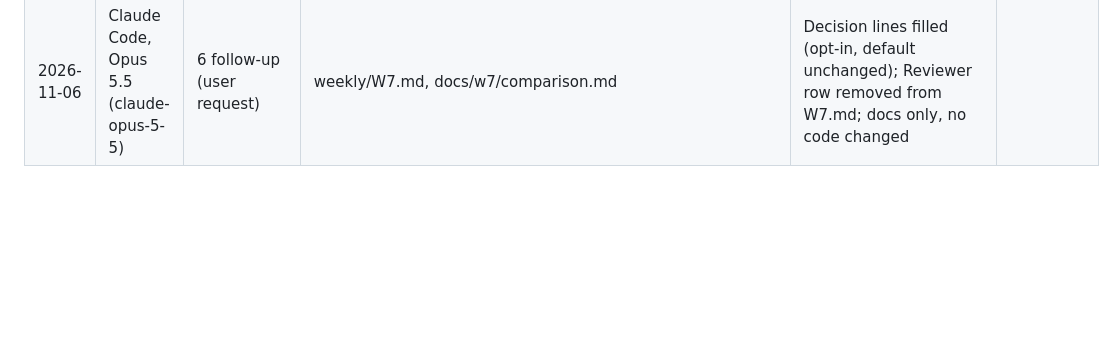
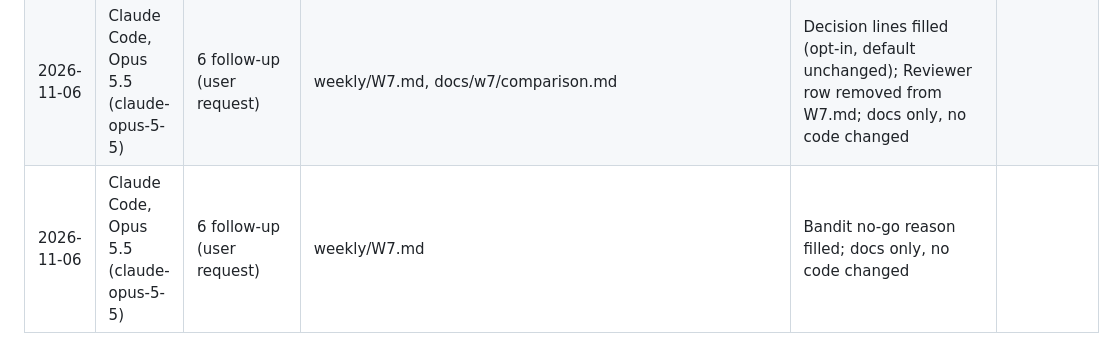
Before and after one commit to Bhuvan-56/adaptive-learning-path-planner-DAT, a Markdown page: weekly/W7_AI_LOG.md, the part around the change. GitHub-like rendering; blank space fills up the shorter version.

```diff
--- a/weekly/W7_AI_LOG.md
+++ b/weekly/W7_AI_LOG.md
@@ -10,3 +10,4 @@
 | 2026-11-06 | Claude Code, Opus 5.5 (claude-opus-5-5) | 5 Comparison | docs/w7/comparison.md | two numbers recomputed with awk one-liners (0.9814 over 250, 2.0490 over 1000) and matched; claim rule applied; pytest -q: 261 passed, 2 xfailed | |
 | 2026-11-06 | Claude Code, Opus 5.5 (claude-opus-5-5) | 6 Weekly report | weekly/W7.md | fresh pytest -q: 261 passed, 2 xfailed; 43 test files, 263 tests collected; grep for "calibrated", "fitted", "real learners" in weekly/W7.md: no matches | |
 | 2026-11-06 | Claude Code, Opus 5.5 (claude-opus-5-5) | 6 follow-up (user request) | weekly/W7.md, docs/w7/comparison.md | Decision lines filled (opt-in, default unchanged); Reviewer row removed from W7.md; docs only, no code changed | |
+| 2026-11-06 | Claude Code, Opus 5.5 (claude-opus-5-5) | 6 follow-up (user request) | weekly/W7.md | Bandit no-go reason filled; docs only, no code changed | |
```
Also changed, not shown: weekly/W7.md (+1 -1 lines).
